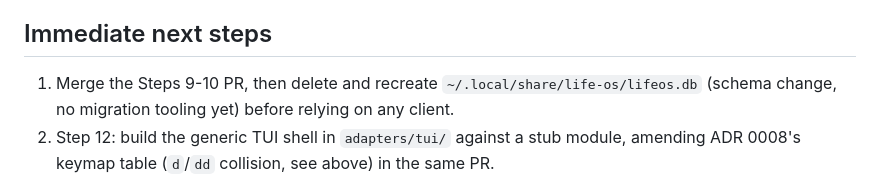
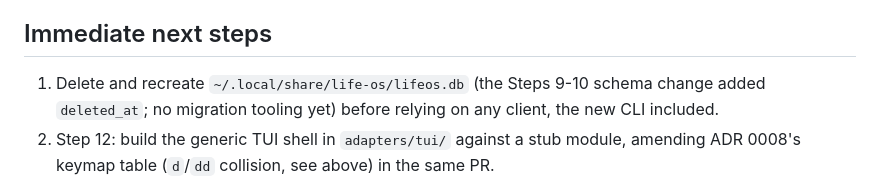
Before and after one commit to IgnaCleriU/life-os, a Markdown page: docs/roadmap.md, the part around the change. GitHub-like rendering.

Commit message:
docs(roadmap): drop stale steps 9-10 merge note from next steps
Co-Authored-By: Claude Fable 5 <noreply@anthropic.com>

```diff
--- a/docs/roadmap.md
+++ b/docs/roadmap.md
@@ -149,9 +149,9 @@ correctly through both the REST API and the MCP tools.
 
 ## Immediate next steps
 
-1. Merge the Steps 9-10 PR, then delete and recreate
-   `~/.local/share/life-os/lifeos.db` (schema change, no migration tooling
-   yet) before relying on any client.
+1. Delete and recreate `~/.local/share/life-os/lifeos.db` (the Steps 9-10
+   schema change added `deleted_at`; no migration tooling yet) before
+   relying on any client, the new CLI included.
 2. Step 12: build the generic TUI shell in `adapters/tui/` against a stub
    module, amending ADR 0008's keymap table (`d`/`dd` collision, see above)
    in the same PR.
```
